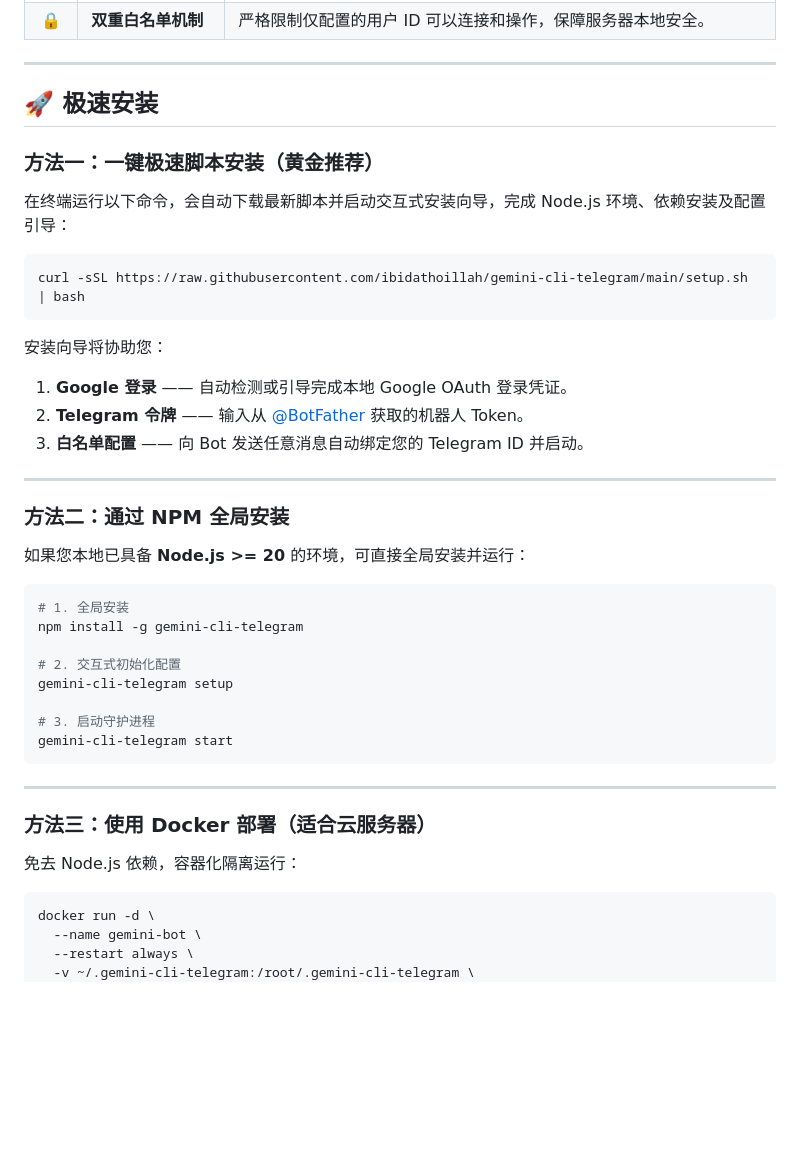
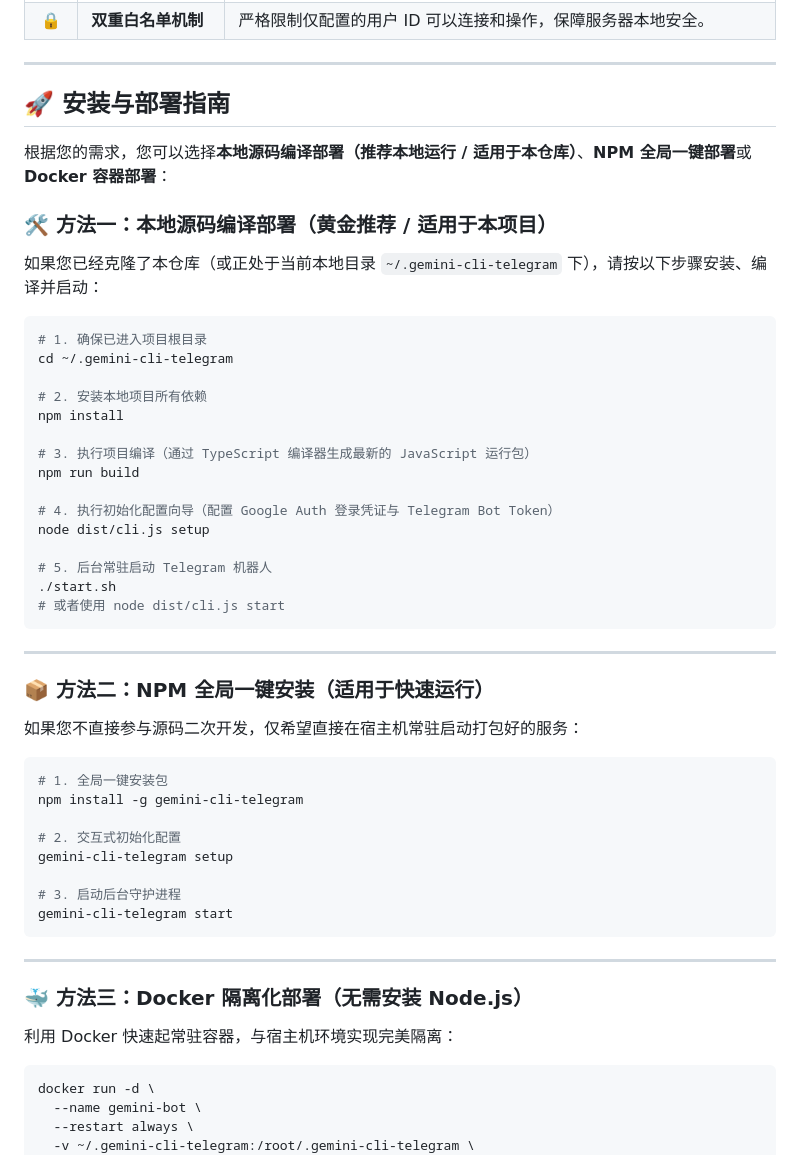
Before and after one commit to qcsunny/gemini-cli-telegram, a Markdown page: README.md, the part around the change. GitHub-like rendering; blank space fills up the shorter version.

Commit message:
docs: update installation steps in README.md to emphasize local repository compilation and run
How to test:
- View the updated '方法一：本地源码编译部署' in README.md.
- Confirm it accurately represents the local build process using npm install, npm run build, and node dist/cli.js setup.
- Run: npm run typecheck
- Expected: passes successfully.

````diff
--- a/README.md
+++ b/README.md
@@ -43,43 +43,54 @@
 
 ---
 
-## 🚀 极速安装
+## 🚀 安装与部署指南
 
-### 方法一：一键极速脚本安装（黄金推荐）
+根据您的需求，您可以选择**本地源码编译部署（推荐本地运行 / 适用于本仓库）**、**NPM 全局一键部署**或 **Docker 容器部署**：
 
-在终端运行以下命令，会自动下载最新脚本并启动交互式安装向导，完成 Node.js 环境、依赖安装及配置引导：
+### 🛠️ 方法一：本地源码编译部署（黄金推荐 / 适用于本项目）
+
+如果您已经克隆了本仓库（或正处于当前本地目录 `~/.gemini-cli-telegram` 下），请按以下步骤安装、编译并启动：
 
 ```bash
-curl -sSL https://raw.githubusercontent.com/ibidathoillah/gemini-cli-telegram/main/setup.sh | bash
+# 1. 确保已进入项目根目录
+cd ~/.gemini-cli-telegram
+
+# 2. 安装本地项目所有依赖
+npm install
+
+# 3. 执行项目编译（通过 TypeScript 编译器生成最新的 JavaScript 运行包）
+npm run build
+
+# 4. 执行初始化配置向导（配置 Google Auth 登录凭证与 Telegram Bot Token）
+node dist/cli.js setup
+
+# 5. 后台常驻启动 Telegram 机器人
+./start.sh
+# 或者使用 node dist/cli.js start
 ```
-
-安装向导将协助您：
-1. **Google 登录** —— 自动检测或引导完成本地 Google OAuth 登录凭证。
-2. **Telegram 令牌** —— 输入从 [@BotFather](https://t.me/BotFather) 获取的机器人 Token。
-3. **白名单配置** —— 向 Bot 发送任意消息自动绑定您的 Telegram ID 并启动。
 
 ---
 
-### 方法二：通过 NPM 全局安装
+### 📦 方法二：NPM 全局一键安装（适用于快速运行）
 
-如果您本地已具备 **Node.js >= 20** 的环境，可直接全局安装并运行：
+如果您不直接参与源码二次开发，仅希望直接在宿主机常驻启动打包好的服务：
 
 ```bash
-# 1. 全局安装
+# 1. 全局一键安装包
 npm install -g gemini-cli-telegram
 
 # 2. 交互式初始化配置
 gemini-cli-telegram setup
 
-# 3. 启动守护进程
+# 3. 启动后台守护进程
 gemini-cli-telegram start
 ```
 
 ---
 
-### 方法三：使用 Docker 部署（适合云服务器）
+### 🐳 方法三：Docker 隔离化部署（无需安装 Node.js）
 
-免去 Node.js 依赖，容器化隔离运行：
+利用 Docker 快速起常驻容器，与宿主机环境实现完美隔离：
 
 ```bash
 docker run -d \
````
